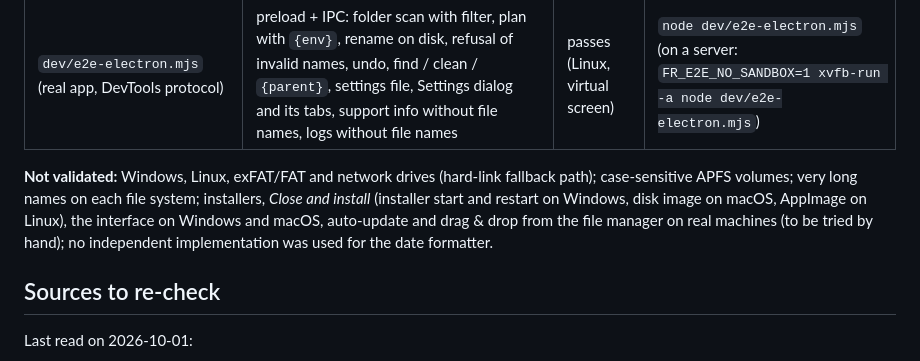
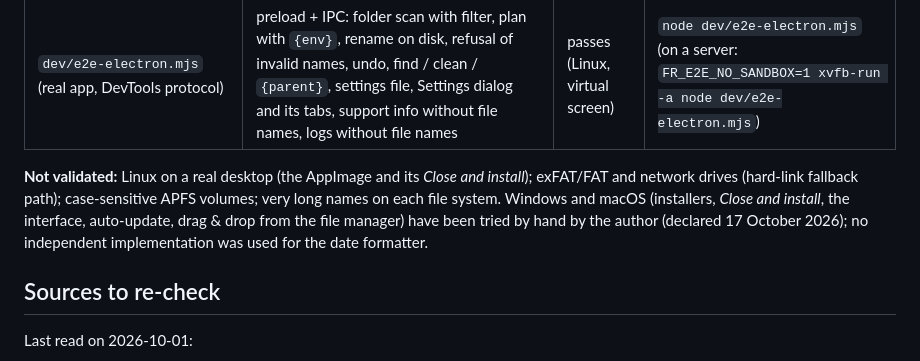
Before and after one commit to djgragra/file-renamer, a Markdown page: README.md, the part around the change. GitHub-like rendering.

Commit message:
README: Windows and macOS tried by hand by the author (declared 17 October 2026); Not validated list updated (#11)
Claude-Session: https://claude.ai/code/session_01UBbsec6957eVyCauZFDqVj

Co-authored-by: Claude <noreply@anthropic.com>

```diff
--- a/README.md
+++ b/README.md
@@ -80,7 +80,7 @@ Results as of 2026-10-13 on Linux (a cloud container, Node 22, Electron under a
 | `dev/guided.test.js` (fake GitHub) | release lookup, installer of this system, foreign URLs never followed, SHA-256 check, interrupted download, remind later / skip, safety copy, install plan, what's new from the packaged CHANGELOG | 5 tests pass (Linux) | `npm test` |
 | `dev/e2e-electron.mjs` (real app, DevTools protocol) | preload + IPC: folder scan with filter, plan with `{env}`, rename on disk, refusal of invalid names, undo, find / clean / `{parent}`, settings file, Settings dialog and its tabs, support info without file names, logs without file names | passes (Linux, virtual screen) | `node dev/e2e-electron.mjs` (on a server: `FR_E2E_NO_SANDBOX=1 xvfb-run -a node dev/e2e-electron.mjs`) |
 
-**Not validated:** Windows, Linux, exFAT/FAT and network drives (hard-link fallback path); case-sensitive APFS volumes; very long names on each file system; installers, *Close and install* (installer start and restart on Windows, disk image on macOS, AppImage on Linux), the interface on Windows and macOS, auto-update and drag & drop from the file manager on real machines (to be tried by hand); no independent implementation was used for the date formatter.
+**Not validated:** Linux on a real desktop (the AppImage and its *Close and install*); exFAT/FAT and network drives (hard-link fallback path); case-sensitive APFS volumes; very long names on each file system. Windows and macOS (installers, *Close and install*, the interface, auto-update, drag & drop from the file manager) have been tried by hand by the author (declared 17 October 2026); no independent implementation was used for the date formatter.
 
 ## Sources to re-check
 
```
